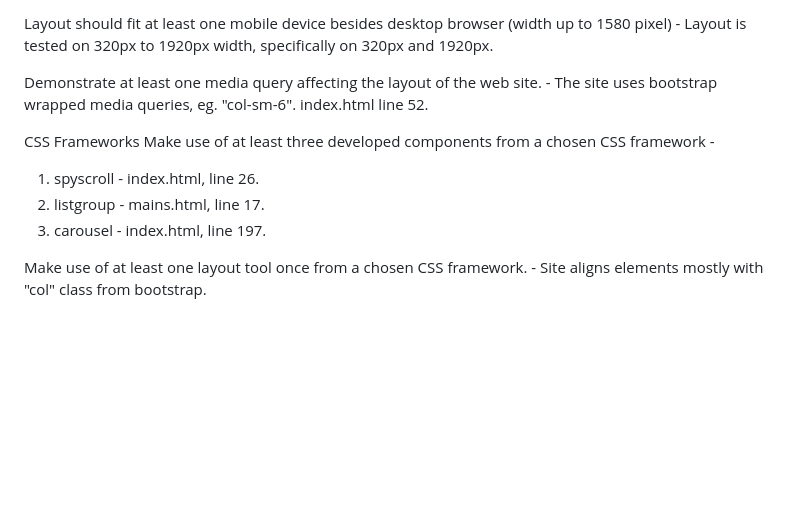
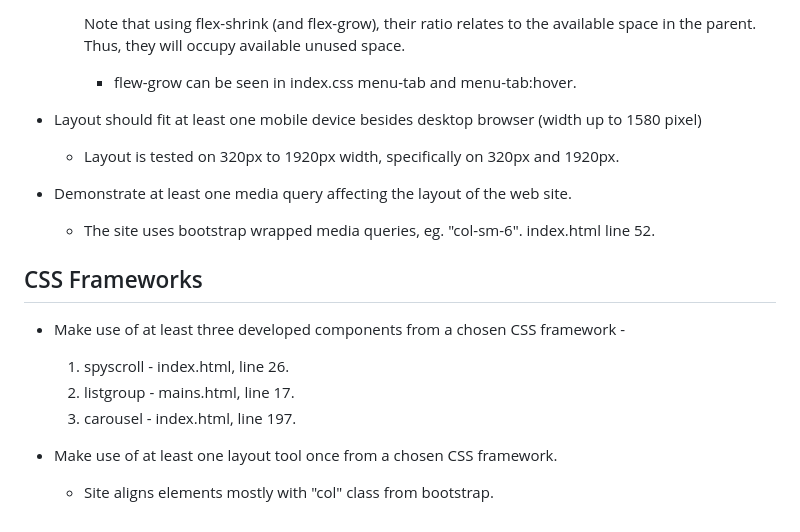
Before and after one commit to h-lim-hl/FS_UXUI_Project_Haris, a Markdown page: README.md, the part around the change printed below. Rendered like a GitHub page; blank space fills up the shorter version.

```diff
--- a/README.md
+++ b/README.md
@@ -50,12 +64,18 @@ flew-grow can be see in index.css menu-tab and menu-tab:hover.
 
-Layout should fit at least one mobile device besides desktop browser (width up to 1580 pixel) - Layout is tested on 320px to 1920px width, specifically on 320px and 1920px.
+	  Note that using flex-shrink (and flex-grow), their ratio relates to the available space in the parent. Thus, they will occupy available unused space.
+      - flew-grow can be seen in index.css menu-tab and menu-tab:hover.
 
-Demonstrate at least one media query affecting the layout of the web site. - The site uses bootstrap wrapped media queries, eg. "col-sm-6". index.html line 52.
+- Layout should fit at least one mobile device besides desktop browser (width up to 1580 pixel)
+   - Layout is tested on 320px to 1920px width, specifically on 320px and 1920px.
 
-CSS Frameworks
-Make use of at least three developed components from a chosen CSS framework -
-1. spyscroll - index.html, line 26.
-2. listgroup - mains.html, line 17.
-3. carousel - index.html, line 197.
+- Demonstrate at least one media query affecting the layout of the web site.
+   - The site uses bootstrap wrapped media queries, eg. "col-sm-6". index.html line 52.
 
-Make use of at least one layout tool once from a chosen CSS framework. - Site aligns elements mostly with "col" class from bootstrap.
+## CSS Frameworks
+- Make use of at least three developed components from a chosen CSS framework -
+   1. spyscroll - index.html, line 26.
+   2. listgroup - mains.html, line 17.
+   3. carousel - index.html, line 197.
+
+- Make use of at least one layout tool once from a chosen CSS framework.
+   - Site aligns elements mostly with "col" class from bootstrap.
```
Also changed, not shown: other parts of README.md (+50 -36 lines).
